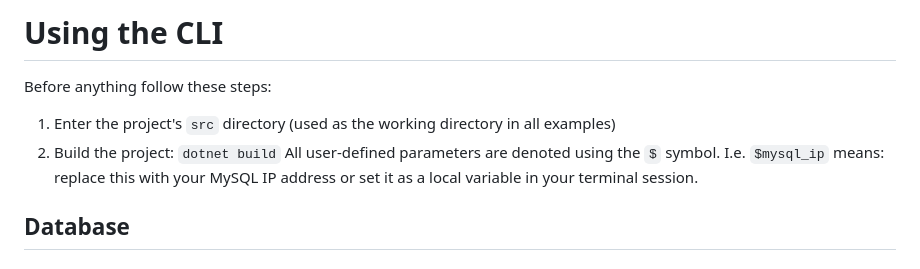
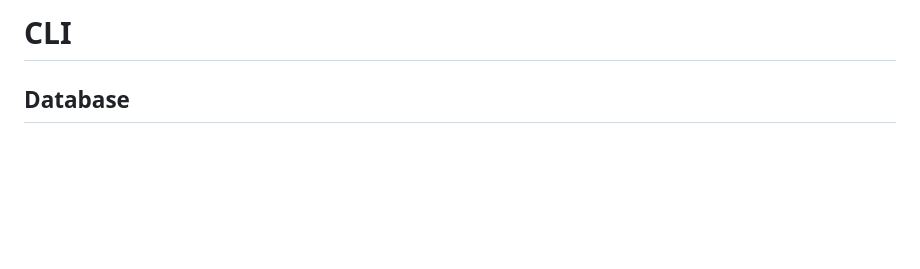
Before and after one commit to LD-Reborn/embeddingsearch, a Markdown page: docs/CLI.md, the part around the change. Drawn GitHub-style; blank space fills up the shorter version.

```diff
--- a/docs/CLI.md
+++ b/docs/CLI.md
@@ -1,9 +1,4 @@
-# Using the CLI
-Before anything follow these steps:
-1. Enter the project's `src` directory (used as the working directory in all examples)
-2. Build the project: `dotnet build`
-All user-defined parameters are denoted using the `$` symbol. I.e. `$mysql_ip` means: replace this with your MySQL IP address or set it as a local variable in your terminal session.
-
+# CLI
 ## Database
 ### Create or check
 `src/cli/bin/Debug/net8.0/cli -h $mysql_ip -p $mysql_port -U $mysql_username -P $mysql_password --database --create [--setup]`
```
Also changed, not shown: README.md (+12 -6 lines).
